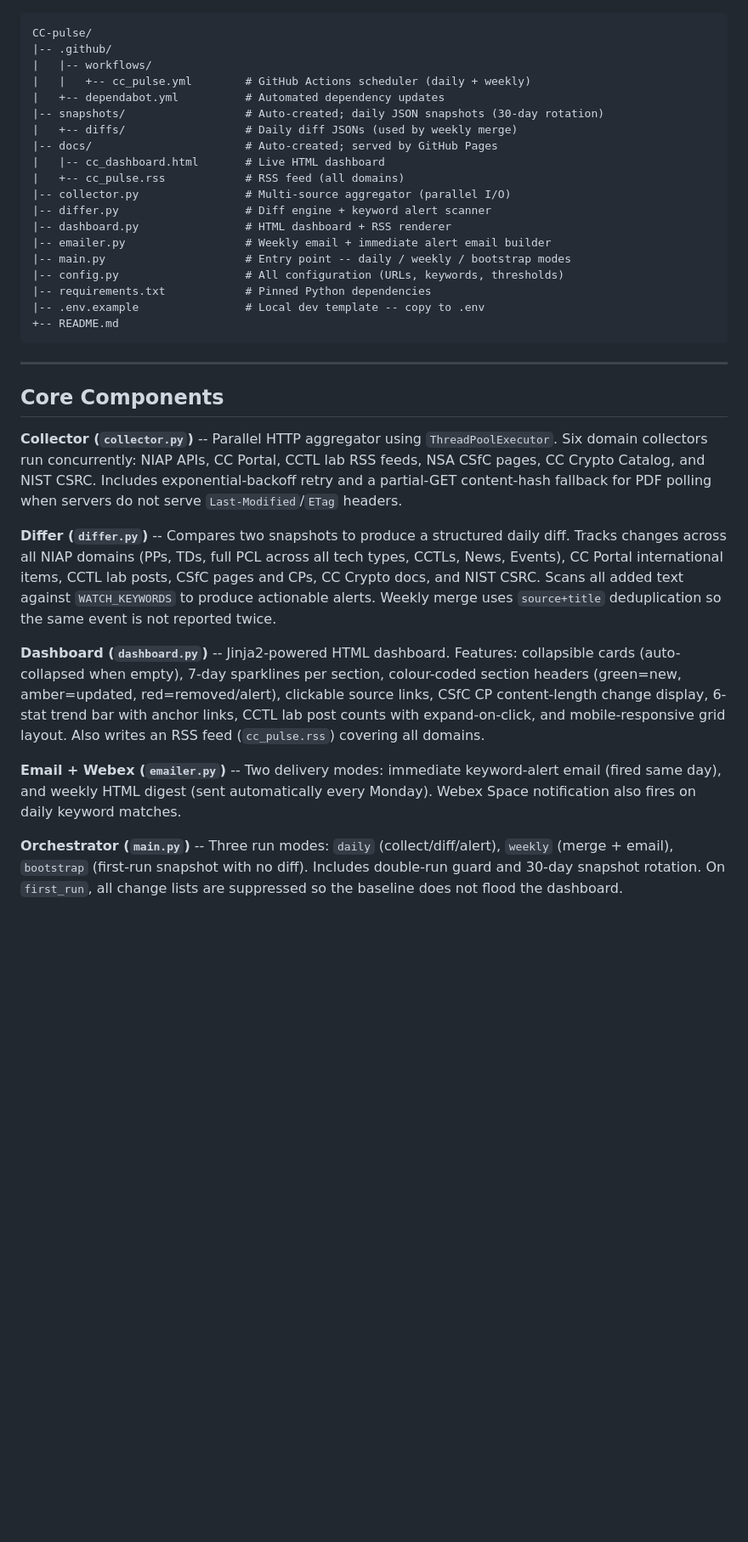
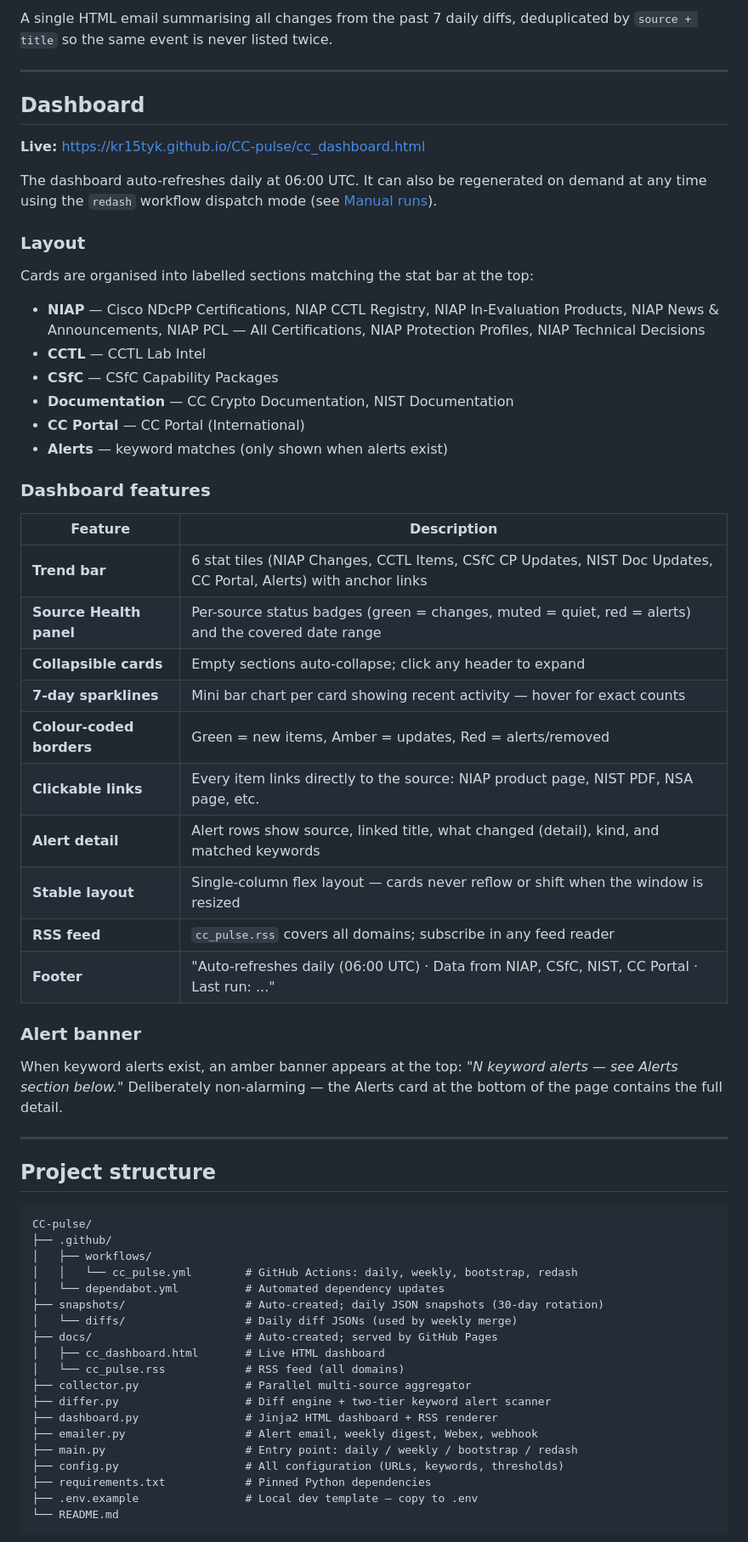
Before and after one commit to kr15tyk/CC-pulse, a Markdown page: README.md, the part around one of its changes. Shown at 85% size. GitHub-like rendering; blank space fills up the shorter version.

````diff
--- a/README.md
+++ b/README.md
@@ -21,37 +54,65 @@ Every day at **06:00 UTC**, GitHub Actions runs the pipeline. Every **Monday at
+A single HTML email summarising all changes from the past 7 daily diffs, deduplicated by `source + title` so the same event is never listed twice.
+
+---
+
+## Dashboard
+
+**Live:** https://kr15tyk.github.io/CC-pulse/cc_dashboard.html
+
+The dashboard auto-refreshes daily at 06:00 UTC. It can also be regenerated on demand at any time using the `redash` workflow dispatch mode (see [Manual runs](#manual-runs)).
+
+### Layout
+
+Cards are organised into labelled sections matching the stat bar at the top:
+
+- **NIAP** — Cisco NDcPP Certifications, NIAP CCTL Registry, NIAP In-Evaluation Products, NIAP News & Announcements, NIAP PCL — All Certifications, NIAP Protection Profiles, NIAP Technical Decisions
+- **CCTL** — CCTL Lab Intel
+- **CSfC** — CSfC Capability Packages
+- **Documentation** — CC Crypto Documentation, NIST Documentation
+- **CC Portal** — CC Portal (International)
+- **Alerts** — keyword matches (only shown when alerts exist)
+
+### Dashboard features
+
+| Feature | Description |
+|---------|-------------|
+| **Trend bar** | 6 stat tiles (NIAP Changes, CCTL Items, CSfC CP Updates, NIST Doc Updates, CC Portal, Alerts) with anchor links |
+| **Source Health panel** | Per-source status badges (green = changes, muted = quiet, red = alerts) and the covered date range |
+| **Collapsible cards** | Empty sections auto-collapse; click any header to expand |
+| **7-day sparklines** | Mini bar chart per card showing recent activity — hover for exact counts |
+| **Colour-coded borders** | Green = new items, Amber = updates, Red = alerts/removed |
+| **Clickable links** | Every item links directly to the source: NIAP product page, NIST PDF, NSA page, etc. |
+| **Alert detail** | Alert rows show source, linked title, what changed (detail), kind, and matched keywords |
+| **Stable layout** | Single-column flex layout — cards never reflow or shift when the window is resized |
+| **RSS feed** | `cc_pulse.rss` covers all domains; subscribe in any feed reader |
+| **Footer** | "Auto-refreshes daily (06:00 UTC) · Data from NIAP, CSfC, NIST, CC Portal · Last run: ..." |
+
+### Alert banner
+
+When keyword alerts exist, an amber banner appears at the top: *"N keyword alerts — see Alerts section below."* Deliberately non-alarming — the Alerts card at the bottom of the page contains the full detail.
+
+---
+
+## Project structure
 
 ```
 CC-pulse/
-|-- .github/
-|   |-- workflows/
-|   |   +-- cc_pulse.yml        # GitHub Actions scheduler (daily + weekly)
-|   +-- dependabot.yml          # Automated dependency updates
-|-- snapshots/                  # Auto-created; daily JSON snapshots (30-day rotation)
-|   +-- diffs/                  # Daily diff JSONs (used by weekly merge)
-|-- docs/                       # Auto-created; served by GitHub Pages
-|   |-- cc_dashboard.html       # Live HTML dashboard
-|   +-- cc_pulse.rss            # RSS feed (all domains)
-|-- collector.py                # Multi-source aggregator (parallel I/O)
-|-- differ.py                   # Diff engine + keyword alert scanner
-|-- dashboard.py                # HTML dashboard + RSS renderer
-|-- emailer.py                  # Weekly email + immediate alert email builder
-|-- main.py                     # Entry point -- daily / weekly / bootstrap modes
-|-- config.py                   # All configuration (URLs, keywords, thresholds)
-|-- requirements.txt            # Pinned Python dependencies
-|-- .env.example                # Local dev template -- copy to .env
-+-- README.md
+├── .github/
+│   ├── workflows/
+│   │   └── cc_pulse.yml        # GitHub Actions: daily, weekly, bootstrap, redash
+│   └── dependabot.yml          # Automated dependency updates
+├── snapshots/                  # Auto-created; daily JSON snapshots (30-day rotation)
+│   └── diffs/                  # Daily diff JSONs (used by weekly merge)
+├── docs/                       # Auto-created; served by GitHub Pages
+│   ├── cc_dashboard.html       # Live HTML dashboard
+│   └── cc_pulse.rss            # RSS feed (all domains)
+├── collector.py                # Parallel multi-source aggregator
+├── differ.py                   # Diff engine + two-tier keyword alert scanner
+├── dashboard.py                # Jinja2 HTML dashboard + RSS renderer
+├── emailer.py                  # Alert email, weekly digest, Webex, webhook
+├── main.py                     # Entry point: daily / weekly / bootstrap / redash
+├── config.py                   # All configuration (URLs, keywords, thresholds)
+├── requirements.txt            # Pinned Python dependencies
+├── .env.example                # Local dev template — copy to .env
+└── README.md
 ```
-
----
-
-## Core Components
-
-**Collector (`collector.py`)** -- Parallel HTTP aggregator using `ThreadPoolExecutor`. Six domain collectors run concurrently: NIAP APIs, CC Portal, CCTL lab RSS feeds, NSA CSfC pages, CC Crypto Catalog, and NIST CSRC. Includes exponential-backoff retry and a partial-GET content-hash fallback for PDF polling when servers do not serve `Last-Modified`/`ETag` headers.
-
-**Differ (`differ.py`)** -- Compares two snapshots to produce a structured daily diff. Tracks changes across all NIAP domains (PPs, TDs, full PCL across all tech types, CCTLs, News, Events), CC Portal international items, CCTL lab posts, CSfC pages and CPs, CC Crypto docs, and NIST CSRC. Scans all added text against `WATCH_KEYWORDS` to produce actionable alerts. Weekly merge uses `source+title` deduplication so the same event is not reported twice.
-
-**Dashboard (`dashboard.py`)** -- Jinja2-powered HTML dashboard. Features: collapsible cards (auto-collapsed when empty), 7-day sparklines per section, colour-coded section headers (green=new, amber=updated, red=removed/alert), clickable source links, CSfC CP content-length change display, 6-stat trend bar with anchor links, CCTL lab post counts with expand-on-click, and mobile-responsive grid layout. Also writes an RSS feed (`cc_pulse.rss`) covering all domains.
-
-**Email + Webex (`emailer.py`)** -- Two delivery modes: immediate keyword-alert email (fired same day), and weekly HTML digest (sent automatically every Monday). Webex Space notification also fires on daily keyword matches.
-
-**Orchestrator (`main.py`)** -- Three run modes: `daily` (collect/diff/alert), `weekly` (merge + email), `bootstrap` (first-run snapshot with no diff). Includes double-run guard and 30-day snapshot rotation. On `first_run`, all change lists are suppressed so the baseline does not flood the dashboard.
-
````
Also changed, not shown: other parts of README.md (+159 -118 lines).
